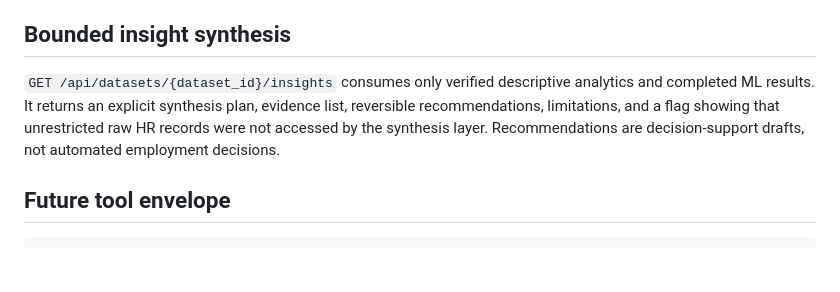
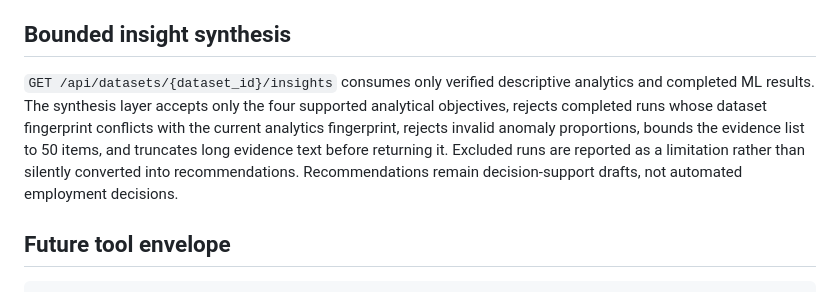
Before and after one commit to adithyahhegde/hr-agentic-big-data-analytics, a Markdown page: docs/API_CONTRACTS.md, the part around the change. Rendered like a GitHub page; blank space fills up the shorter version.

Commit message:
document synthesis provenance safeguards

```diff
--- a/docs/API_CONTRACTS.md
+++ b/docs/API_CONTRACTS.md
@@ -58,7 +58,7 @@ The engine excludes identifier-like/constant predictors, uses a reproducible hol
 
 ## Bounded insight synthesis
 
-`GET /api/datasets/{dataset_id}/insights` consumes only verified descriptive analytics and completed ML results. It returns an explicit synthesis plan, evidence list, reversible recommendations, limitations, and a flag showing that unrestricted raw HR records were not accessed by the synthesis layer. Recommendations are decision-support drafts, not automated employment decisions.
+`GET /api/datasets/{dataset_id}/insights` consumes only verified descriptive analytics and completed ML results. The synthesis layer accepts only the four supported analytical objectives, rejects completed runs whose dataset fingerprint conflicts with the current analytics fingerprint, rejects invalid anomaly proportions, bounds the evidence list to 50 items, and truncates long evidence text before returning it. Excluded runs are reported as a limitation rather than silently converted into recommendations. Recommendations remain decision-support drafts, not automated employment decisions.
 
 ## Future tool envelope
 
```
